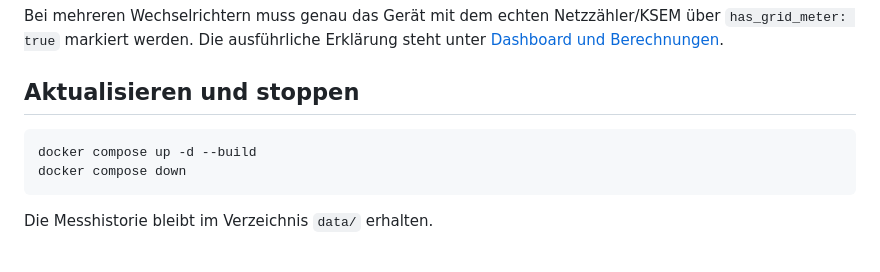
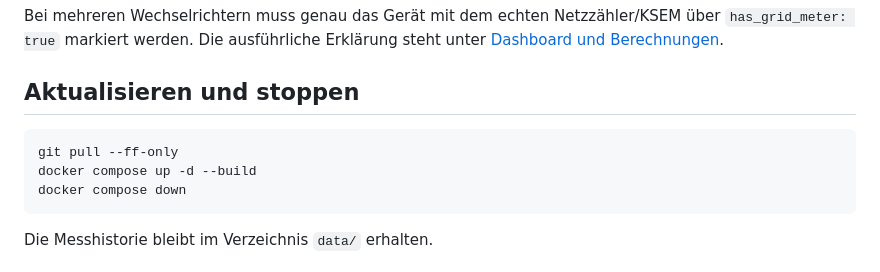
Before and after one commit to broercon/kostal-plenticore-monitor, a Markdown page: README.md, the part around the change. Drawn GitHub-style.

Commit message:
README: Update-Schritt ergänzen

````diff
--- a/README.md
+++ b/README.md
@@ -106,6 +106,7 @@ Erklärung steht unter
 ## Aktualisieren und stoppen
 
 ```bash
+git pull --ff-only
 docker compose up -d --build
 docker compose down
 ```
````
